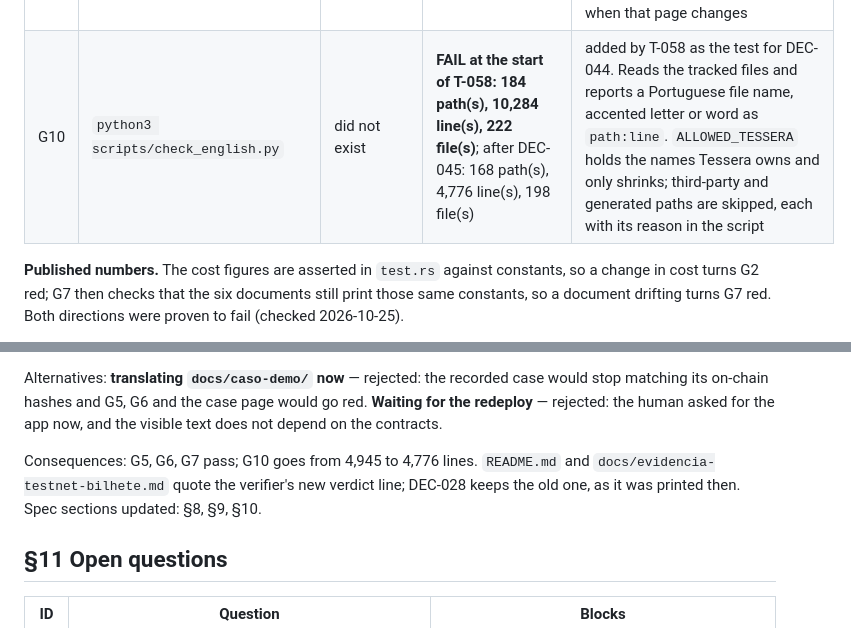
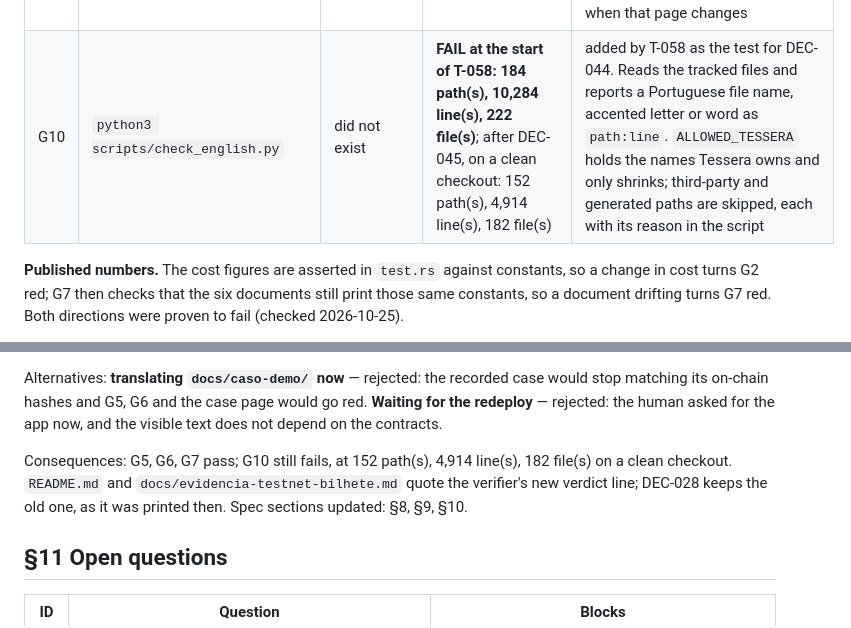
Before and after one commit to ThaisFReis/pinakion, a Markdown page: docs/SPEC.md, 2 parts joined by grey strips. Drawn GitHub-style.

Commit message:
T-058: G10's count measured on a clean checkout
Co-Authored-By: Claude Opus 5.5 <noreply@anthropic.com>

```diff
--- a/docs/SPEC.md
+++ b/docs/SPEC.md
@@ -264,7 +264,7 @@ Run from a clean checkout — **verified**: on 2026-10-25 a fresh clone ran G1 t
 | G7 | `python3 scripts/conferir_numeros.py` | did not exist | **PASS, 34 figures in 7 documents** | added by T-023; T-035 adds the costs of `enroll`, `impede`, `lock` in this file; T-034 adds the `(cpu, mem)` constants of `contracts/poseidon` and `contracts/groth16-verifier` and `docs/evidencia-testnet-spike.md` |
 | G8 | `node circuits/test.mjs` (`npm run test:circuito`) | did not exist | **PASS, 19 checks** | added by T-036 (T-037 adds: the key embedded in the verifier is `vk.json`): the CLI's path reaches circomlib's roots; a real claim verifies; wrong root, seed, claimer or another juror's `y` are refused; no witness exists for a false root or `y`; an impeded or unknown `s` gets no proof; the Rust fixture uses this setup's `vk`. Needs `npm ci`; no circom, no ptau |
 | G9 | `python3 scripts/custos_testnet.py docs/evidencia-testnet-hashes.tsv` | did not exist | **network, not per task** | added by T-040: reprints the cost table in `docs/evidencia-testnet-bilhete.md` from the 53 testnet transactions (declared resources, fee charged). Needs the Stellar CLI and RPC access; run when that page changes |
-| G10 | `python3 scripts/check_english.py` | did not exist | **FAIL at the start of T-058: 184 path(s), 10,284 line(s), 222 file(s)**; after DEC-045: 168 path(s), 4,776 line(s), 198 file(s) | added by T-058 as the test for DEC-044. Reads the tracked files and reports a Portuguese file name, accented letter or word as `path:line`. `ALLOWED_TESSERA` holds the names Tessera owns and only shrinks; third-party and generated paths are skipped, each with its reason in the script |
+| G10 | `python3 scripts/check_english.py` | did not exist | **FAIL at the start of T-058: 184 path(s), 10,284 line(s), 222 file(s)**; after DEC-045, on a clean checkout: 152 path(s), 4,914 line(s), 182 file(s) | added by T-058 as the test for DEC-044. Reads the tracked files and reports a Portuguese file name, accented letter or word as `path:line`. `ALLOWED_TESSERA` holds the names Tessera owns and only shrinks; third-party and generated paths are skipped, each with its reason in the script |
 
 **Published numbers.** The cost figures are asserted in `test.rs` against constants, so a change in cost turns G2 red; G7 then checks that the six documents still print those same constants, so a document drifting turns G7 red. Both directions were proven to fail (checked 2026-10-25).
 
@@ -819,7 +819,7 @@ Decision: every string a visitor reads in `web/` is English now, and the check n
 
 Alternatives: **translating `docs/caso-demo/` now** — rejected: the recorded case would stop matching its on-chain hashes and G5, G6 and the case page would go red. **Waiting for the redeploy** — rejected: the human asked for the app now, and the visible text does not depend on the contracts.
 
-Consequences: G5, G6, G7 pass; G10 goes from 4,945 to 4,776 lines. `README.md` and `docs/evidencia-testnet-bilhete.md` quote the verifier's new verdict line; DEC-028 keeps the old one, as it was printed then. Spec sections updated: §8, §9, §10.
+Consequences: G5, G6, G7 pass; G10 still fails, at 152 path(s), 4,914 line(s), 182 file(s) on a clean checkout. `README.md` and `docs/evidencia-testnet-bilhete.md` quote the verifier's new verdict line; DEC-028 keeps the old one, as it was printed then. Spec sections updated: §8, §9, §10.
 
 ## §11 Open questions
 
```
